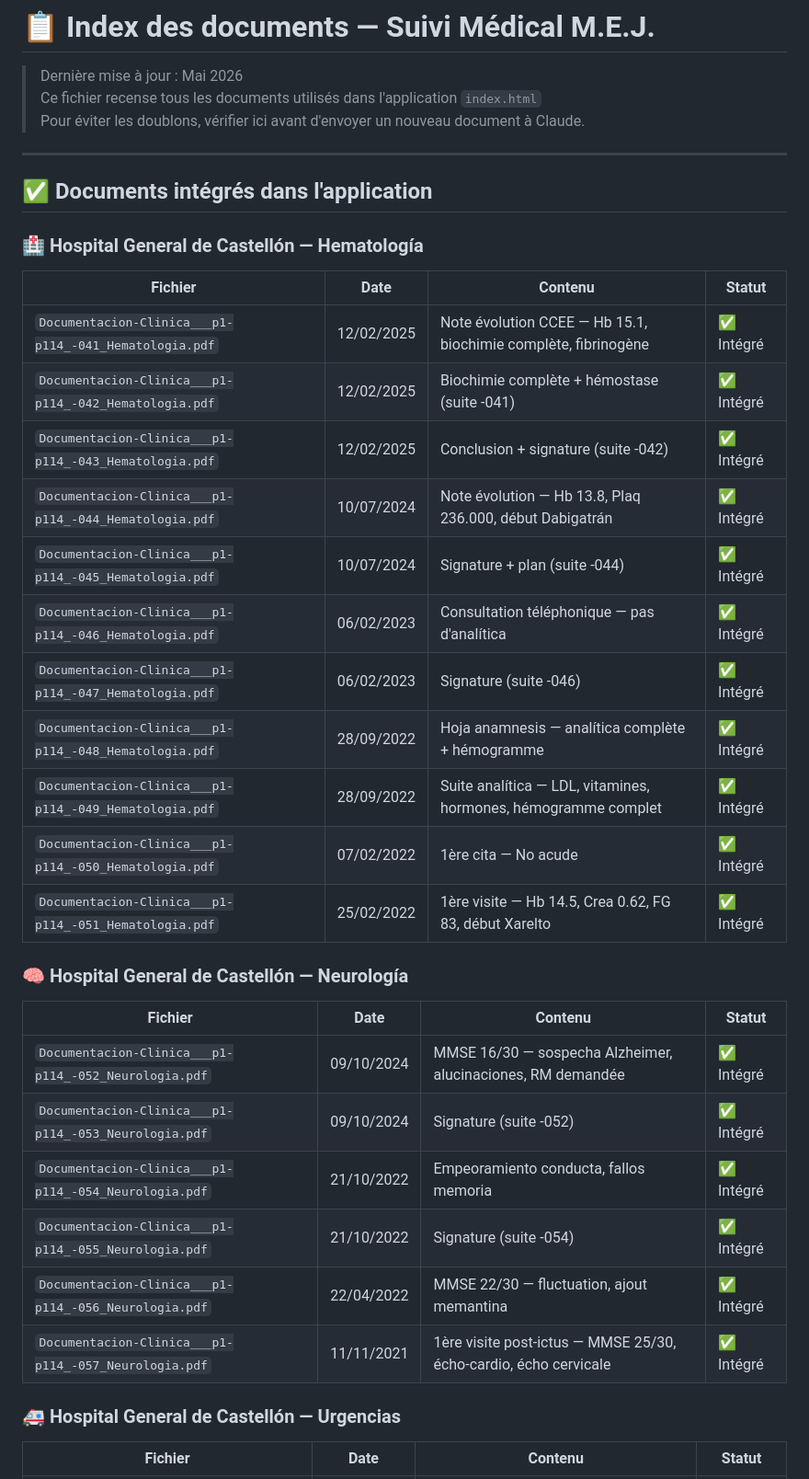
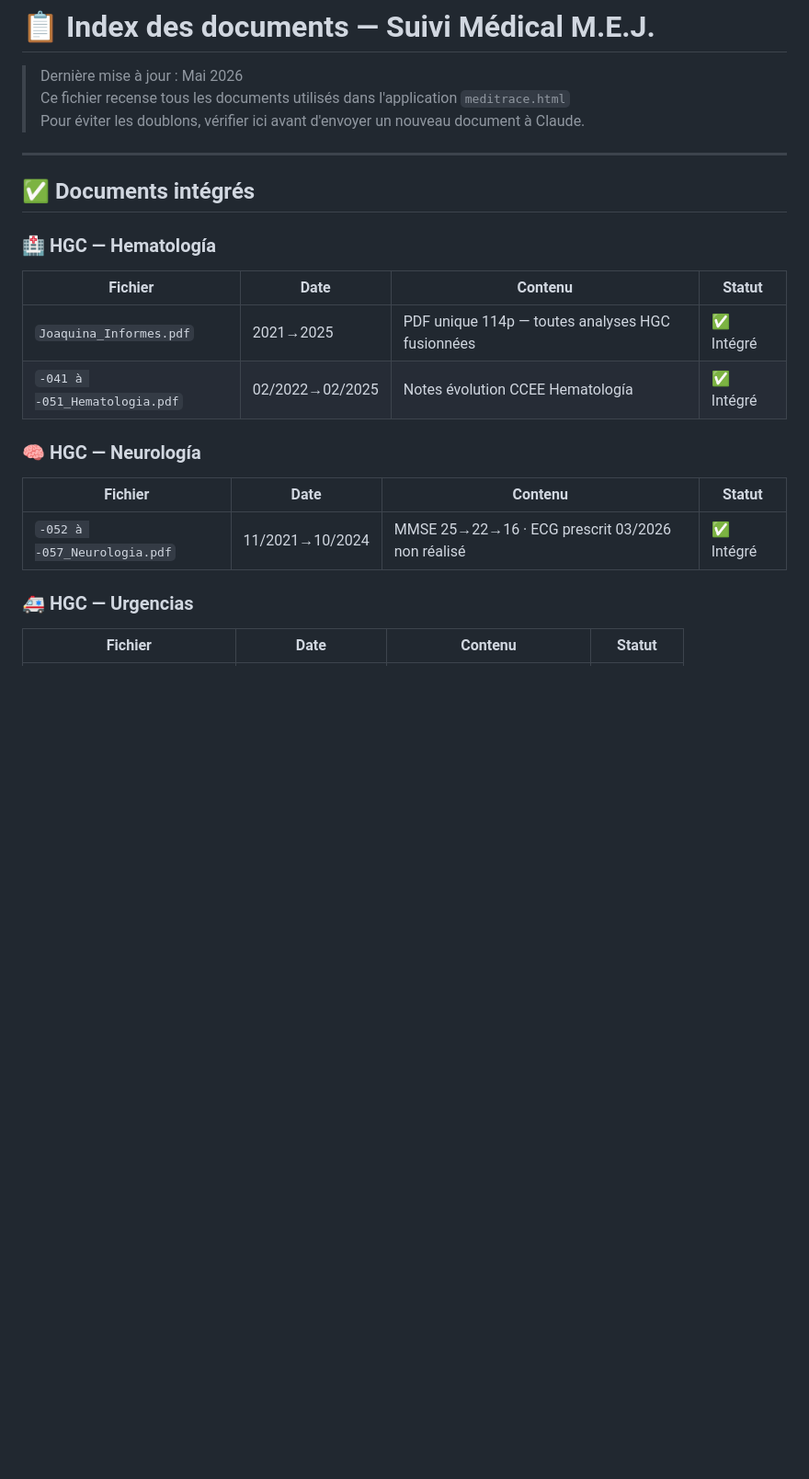
Before and after one commit to caracole/seguimiento-medico, a Markdown page: sources.md, the part around one of its changes. Shown at 92% size. GitHub-like rendering; blank space fills up the shorter version.

```diff
--- a/sources.md
+++ b/sources.md
@@ -1,41 +1,24 @@
 # 📋 Index des documents — Suivi Médical M.E.J.
 
 > Dernière mise à jour : Mai 2026
-> Ce fichier recense tous les documents utilisés dans l'application `index.html`
+> Ce fichier recense tous les documents utilisés dans l'application `meditrace.html`
 > Pour éviter les doublons, vérifier ici avant d'envoyer un nouveau document à Claude.
 
 ---
 
-## ✅ Documents intégrés dans l'application
+## ✅ Documents intégrés
 
-### 🏥 Hospital General de Castellón — Hematología
-
+### 🏥 HGC — Hematología
 | Fichier | Date | Contenu | Statut |
 |---|---|---|---|
-| `Documentacion-Clinica___p1-p114_-041_Hematologia.pdf` | 12/02/2025 | Note évolution CCEE — Hb 15.1, biochimie complète, fibrinogène | ✅ Intégré |
-| `Documentacion-Clinica___p1-p114_-042_Hematologia.pdf` | 12/02/2025 | Biochimie complète + hémostase (suite -041) | ✅ Intégré |
-| `Documentacion-Clinica___p1-p114_-043_Hematologia.pdf` | 12/02/2025 | Conclusion + signature (suite -042) | ✅ Intégré |
-| `Documentacion-Clinica___p1-p114_-044_Hematologia.pdf` | 10/07/2024 | Note évolution — Hb 13.8, Plaq 236.000, début Dabigatrán | ✅ Intégré |
-| `Documentacion-Clinica___p1-p114_-045_Hematologia.pdf` | 10/07/2024 | Signature + plan (suite -044) | ✅ Intégré |
-| `Documentacion-Clinica___p1-p114_-046_Hematologia.pdf` | 06/02/2023 | Consultation téléphonique — pas d'analítica | ✅ Intégré |
-| `Documentacion-Clinica___p1-p114_-047_Hematologia.pdf` | 06/02/2023 | Signature (suite -046) | ✅ Intégré |
-| `Documentacion-Clinica___p1-p114_-048_Hematologia.pdf` | 28/09/2022 | Hoja anamnesis — analítica complète + hémogramme | ✅ Intégré |
-| `Documentacion-Clinica___p1-p114_-049_Hematologia.pdf` | 28/09/2022 | Suite analítica — LDL, vitamines, hormones, hémogramme complet | ✅ Intégré |
-| `Documentacion-Clinica___p1-p114_-050_Hematologia.pdf` | 07/02/2022 | 1ère cita — No acude | ✅ Intégré |
-| `Documentacion-Clinica___p1-p114_-051_Hematologia.pdf` | 25/02/2022 | 1ère visite — Hb 14.5, Crea 0.62, FG 83, début Xarelto | ✅ Intégré |
+| `Joaquina_Informes.pdf` | 2021→2025 | PDF unique 114p — toutes analyses HGC fusionnées | ✅ Intégré |
+| `-041 à -051_Hematologia.pdf` | 02/2022→02/2025 | Notes évolution CCEE Hematología | ✅ Intégré |
 
-### 🧠 Hospital General de Castellón — Neurología
-
+### 🧠 HGC — Neurología
 | Fichier | Date | Contenu | Statut |
 |---|---|---|---|
-| `Documentacion-Clinica___p1-p114_-052_Neurologia.pdf` | 09/10/2024 | MMSE 16/30 — sospecha Alzheimer, alucinaciones, RM demandée | ✅ Intégré |
-| `Documentacion-Clinica___p1-p114_-053_Neurologia.pdf` | 09/10/2024 | Signature (suite -052) | ✅ Intégré |
-| `Documentacion-Clinica___p1-p114_-054_Neurologia.pdf` | 21/10/2022 | Empeoramiento conducta, fallos memoria | ✅ Intégré |
-| `Documentacion-Clinica___p1-p114_-055_Neurologia.pdf` | 21/10/2022 | Signature (suite -054) | ✅ Intégré |
-| `Documentacion-Clinica___p1-p114_-056_Neurologia.pdf` | 22/04/2022 | MMSE 22/30 — fluctuation, ajout memantina | ✅ Intégré |
-| `Documentacion-Clinica___p1-p114_-057_Neurologia.pdf` | 11/11/2021 | 1ère visite post-ictus — MMSE 25/30, écho-cardio, écho cervicale | ✅ Intégré |
+| `-052 à -057_Neurologia.pdf` | 11/2021→10/2024 | MMSE 25→22→16 · ECG prescrit 03/2026 non réalisé | ✅ Intégré |
 
-### 🚑 Hospital General de Castellón — Urgencias
-
+### 🚑 HGC — Urgencias
 | Fichier | Date | Contenu | Statut |
 |---|---|---|---|
```
Also changed, not shown: other parts of sources.md (+58 -36 lines).
